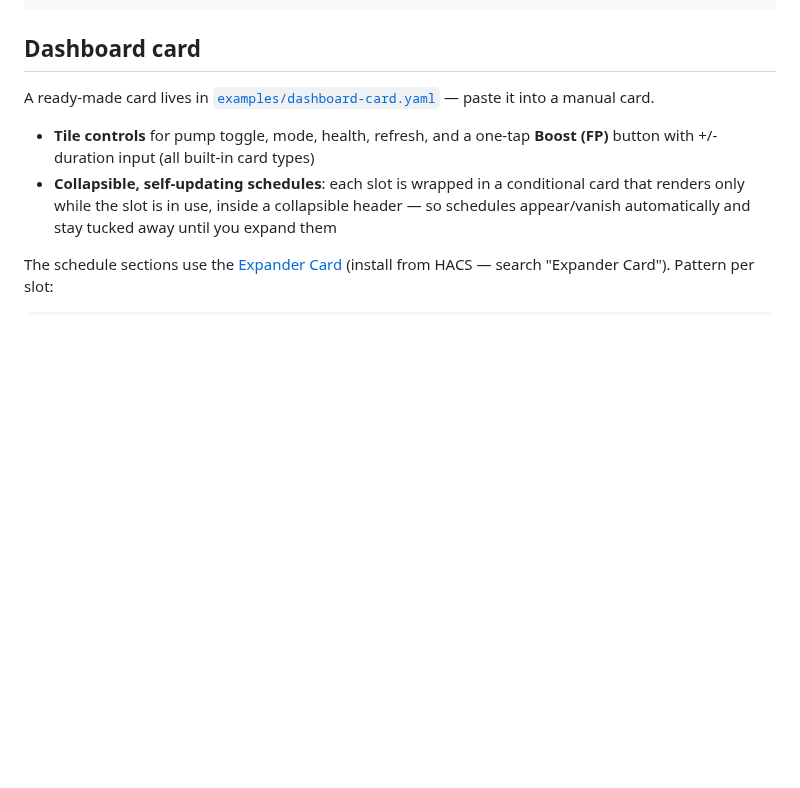
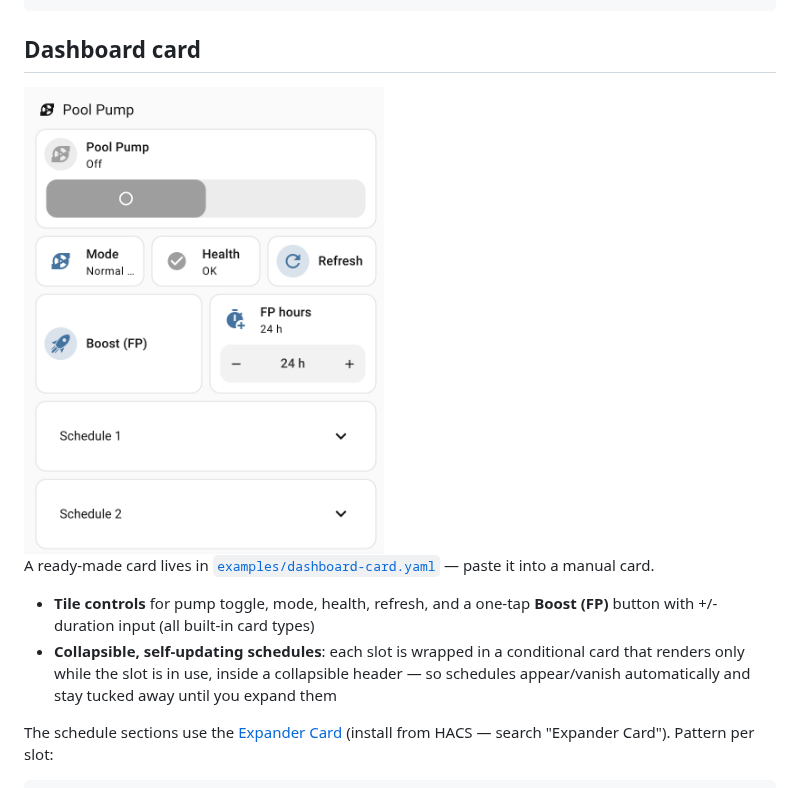
Before and after one commit to thomasgregg/intex-ha, a Markdown page: README.md, the part around one of its changes. Rendered like a GitHub page; pictures changed too: images/dashboard-card.png (added); blank space fills up the shorter version.

Commit message:
README: add integration icon and dashboard card screenshot

```diff
--- a/README.md
+++ b/README.md
@@ -206,6 +208,8 @@ actions:
 
 ## Dashboard card
 
+<img src="images/dashboard-card.png" width="360" alt="Pool pump dashboard card" />
+
 A ready-made card lives in
 [`examples/dashboard-card.yaml`](examples/dashboard-card.yaml) — paste it
 into a manual card.
```
Also changed, not shown: other parts of README.md (+2 -0 lines).
